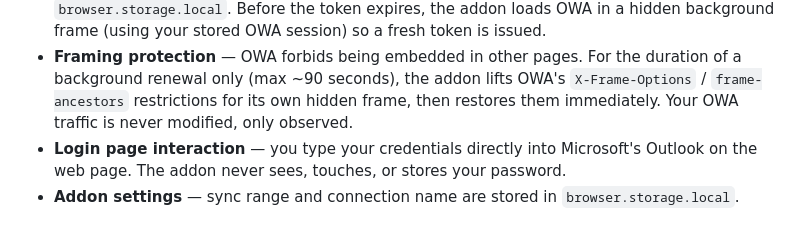
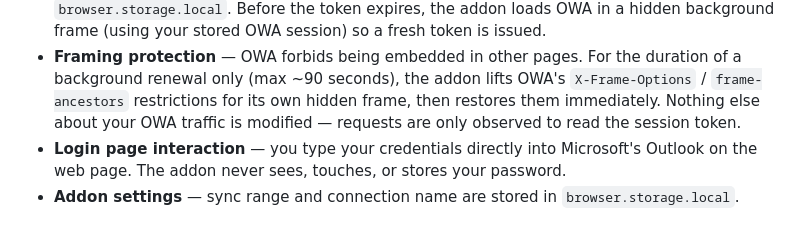
Before and after one commit to Hostermen/m365-owa-tb, a Markdown page: PRIVACY.md, the part around the change. Drawn GitHub-style.

Commit message:
docs: correct framing disclosure accuracy in privacy policy

```diff
--- a/PRIVACY.md
+++ b/PRIVACY.md
@@ -27,8 +27,9 @@ any server other than Microsoft's (which already holds this data), and does
 - **Framing protection** — OWA forbids being embedded in other pages. For
   the duration of a background renewal only (max ~90 seconds), the addon
   lifts OWA's `X-Frame-Options` / `frame-ancestors` restrictions for its
-  own hidden frame, then restores them immediately. Your OWA traffic is
-  never modified, only observed.
+  own hidden frame, then restores them immediately. Nothing else about
+  your OWA traffic is modified — requests are only observed to read the
+  session token.
 - **Login page interaction** — you type your credentials directly into
   Microsoft's Outlook on the web page. The addon never sees, touches, or
   stores your password.
```
